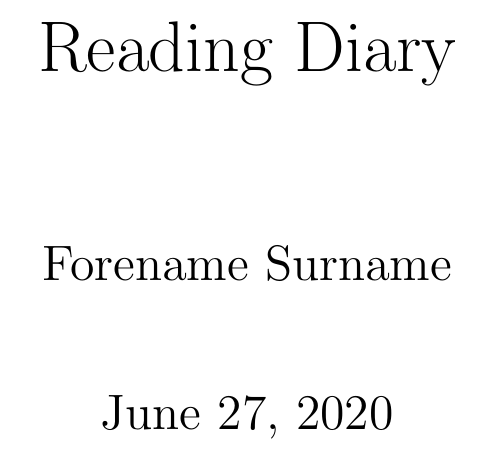
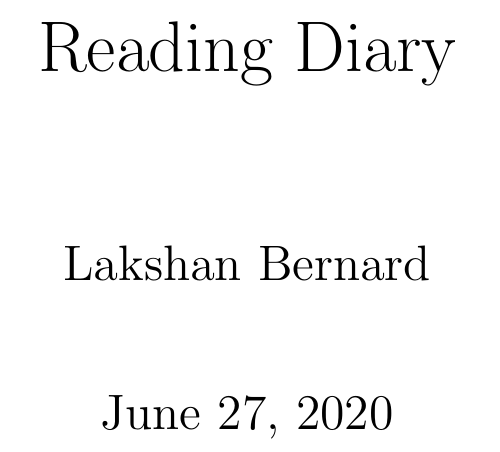
Before and after one commit to mapen3/reading-diary, a LaTeX document (diary.tex): part of page 1 of 7, cut so that both start at the same text. Compiled offline with pdfLaTeX.

```diff
--- a/diary.tex
+++ b/diary.tex
@@ -12,7 +12,7 @@
 \pagenumbering{gobble}
 \pagestyle{fancy}
 \title{Reading Diary}
-\author{Forename Surname}
+\author{Lakshan Bernard}
 \date{\today}
 
 \begin{document}
```
Also changed, not shown: diary.pdf.
